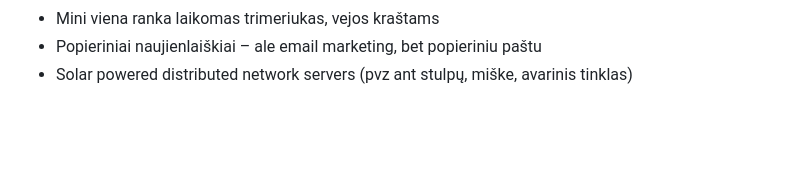
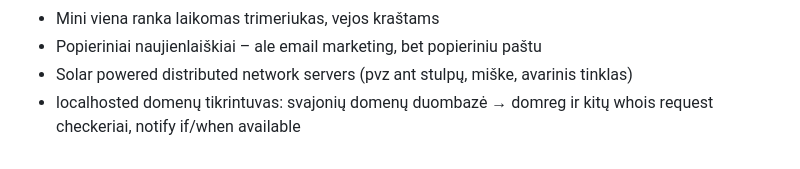
Before and after one commit to Debesyla/dago-ideas, a Markdown page: _includes/idejos.md, the part around one of its changes. Drawn GitHub-style; blank space fills up the shorter version.

```diff
--- a/_includes/idejos.md
+++ b/_includes/idejos.md
@@ -180,3 +180,4 @@
 - Mini viena ranka laikomas trimeriukas, vejos kraštams
 - Popieriniai naujienlaiškiai – ale email marketing, bet popieriniu paštu
 - Solar powered distributed network servers (pvz ant stulpų, miške, avarinis tinklas)
+- localhosted domenų tikrintuvas: svajonių domenų duombazė → domreg ir kitų whois request checkeriai, notify if/when available
```
Also changed, not shown: other parts of _includes/idejos.md (+2 -2 lines).
